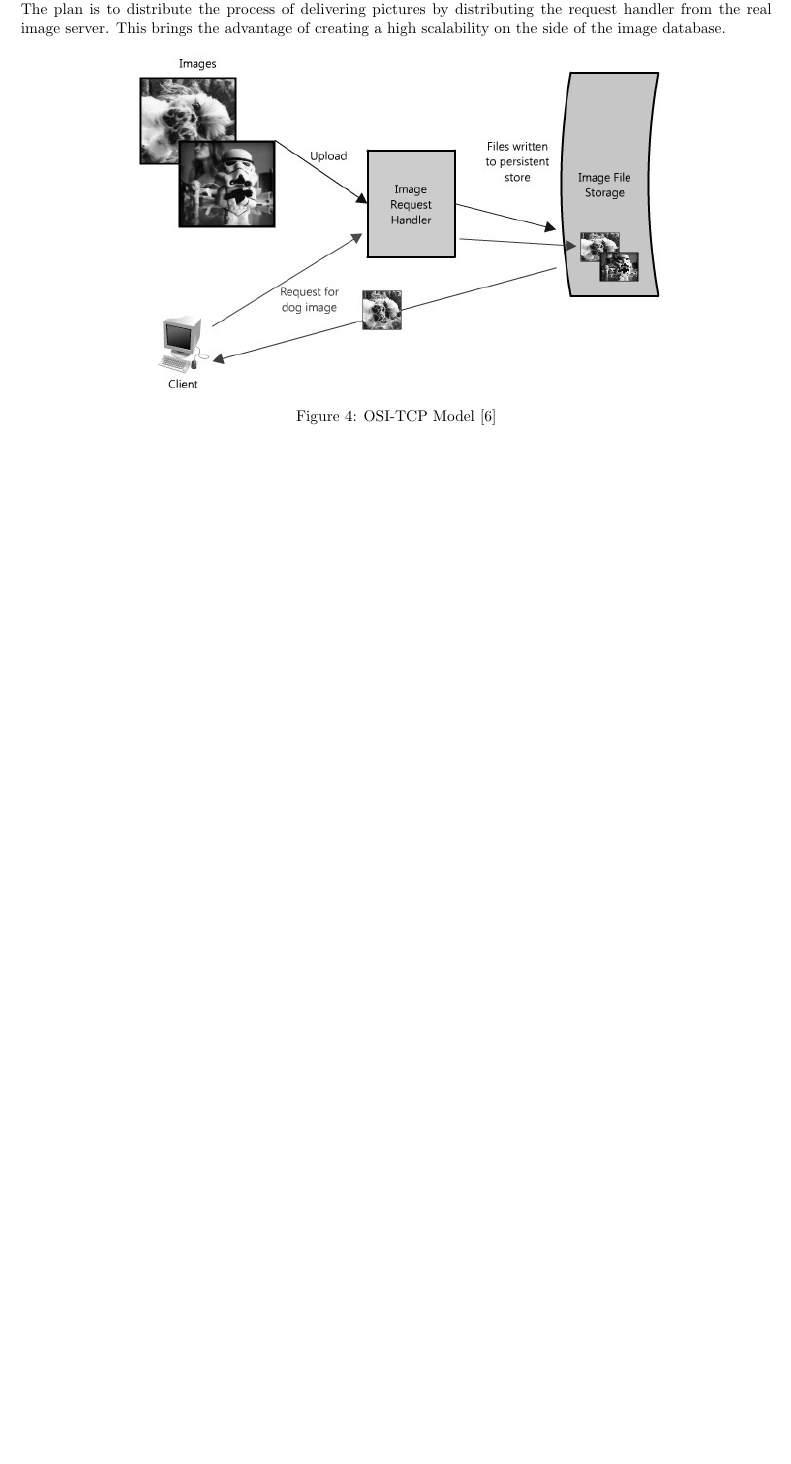
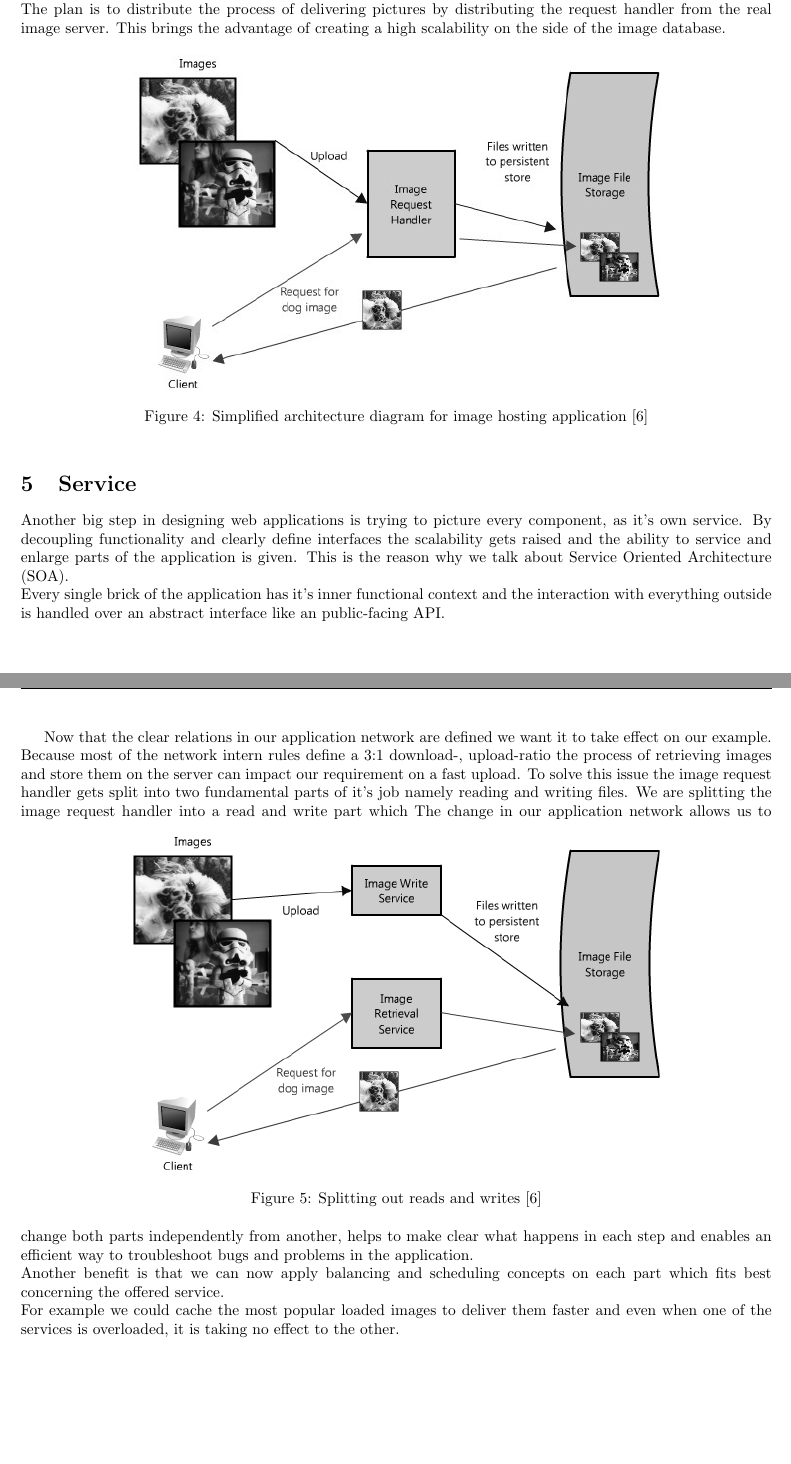
Before and after one commit to mhaidn-tgm/LoadBalancing, a LaTeX document (doc/Loadbalancing_Haidn_Schrack.tex): part of page 10 of 20 before the commit and two parts of pages 10 and 11 of 21 after it, the two joined at a grey line, cut so that both start at the same text, the shorter picture padded with empty space. Compiled offline with pdfLaTeX.

Commit message:
Added WebApp design - Services

```diff
--- a/doc/Loadbalancing_Haidn_Schrack.tex
+++ b/doc/Loadbalancing_Haidn_Schrack.tex
@@ -188,10 +188,25 @@ right  = 2.00cm]{geometry}
 	\begin{figure}[h!]
 		\centering
 		\includegraphics[width=0.7\textwidth]{img/appLayerImage1.jpg}
-		\caption{OSI-TCP Model \cite{cache}}
+		\caption{Simplified architecture diagram for image hosting application \cite{cache}}
 		%\label{fig:MegaProxyProblem}
 	\end{figure}
-	\\\\
+	\section{Service}
+	Another big step in designing web applications is trying to picture every component, as it's own service. By decoupling functionality and clearly define interfaces the scalability gets raised and the ability to service and enlarge parts of the application is given. This is the reason why we talk about Service Oriented Architecture (\gls{SOA}).\\
+	Every single brick of the application has it's inner functional context and the interaction with everything outside is handled over an abstract interface like an public-facing \gls{API}.
+	\newpage
+	Now that the clear relations in our application network are defined we want it to take effect on our example.\\
+	Because most of the network intern rules define a 3:1 download-, upload-ratio the process of retrieving images and store them on the server can impact our requirement on a fast upload. To solve this issue the image request handler gets split into two fundamental parts of it's job namely reading and writing files.
+	We are splitting the image request handler into a read and write part which
+	\begin{figure}[h!]
+		\centering
+		\includegraphics[width=0.7\textwidth]{img/appLayerImage2.png}
+		\caption{Splitting out reads and writes \cite{cache}}
+		%\label{fig:MegaProxyProblem}
+	\end{figure}
+	The change in our application network allows us to change both parts independently from another, helps to make clear what happens in each step and enables an efficient way to troubleshoot bugs and problems in the application.\\
+	Another benefit is that we can now apply balancing and scheduling concepts on each part which fits best concerning the offered service.\\
+	For example we could cache the most popular loaded images to deliver them faster and even when one of the services is overloaded, it is taking no effect to the other.
 
 	\newpage
 	\section{Caches}
```
Also changed, not shown: doc/Loadbalancing_Haidn_Schrack.pdf, doc/img/SessionPersistanceProblem.png, doc/img/appLayerImage2.png (added), doc/Loadbalancing_Haidn_Schrack.tex (15 more changed lines), 1 other file.
